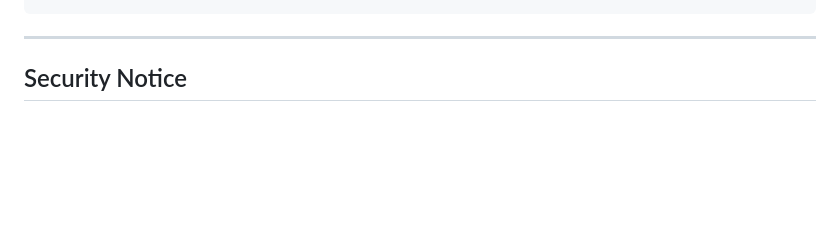
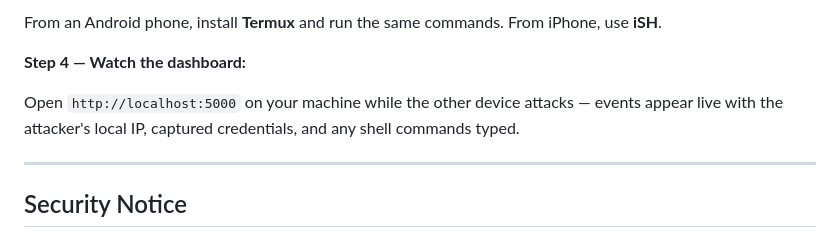
Before and after one commit to Majorwhiskey/honeypot, a Markdown page: README.md, the part around one of its changes. GitHub-like rendering; blank space fills up the shorter version.

```diff
--- a/README.md
+++ b/README.md
@@ -287,3 +359,8 @@ curl http://localhost:8888/.env
+From an Android phone, install **Termux** and run the same commands. From iPhone, use **iSH**.
+
+**Step 4 — Watch the dashboard:**
+
+Open `http://localhost:5000` on your machine while the other device attacks — events appear live with the attacker's local IP, captured credentials, and any shell commands typed.
 
 ---
 
```
Also changed, not shown: other parts of README.md (+74 -2 lines).
